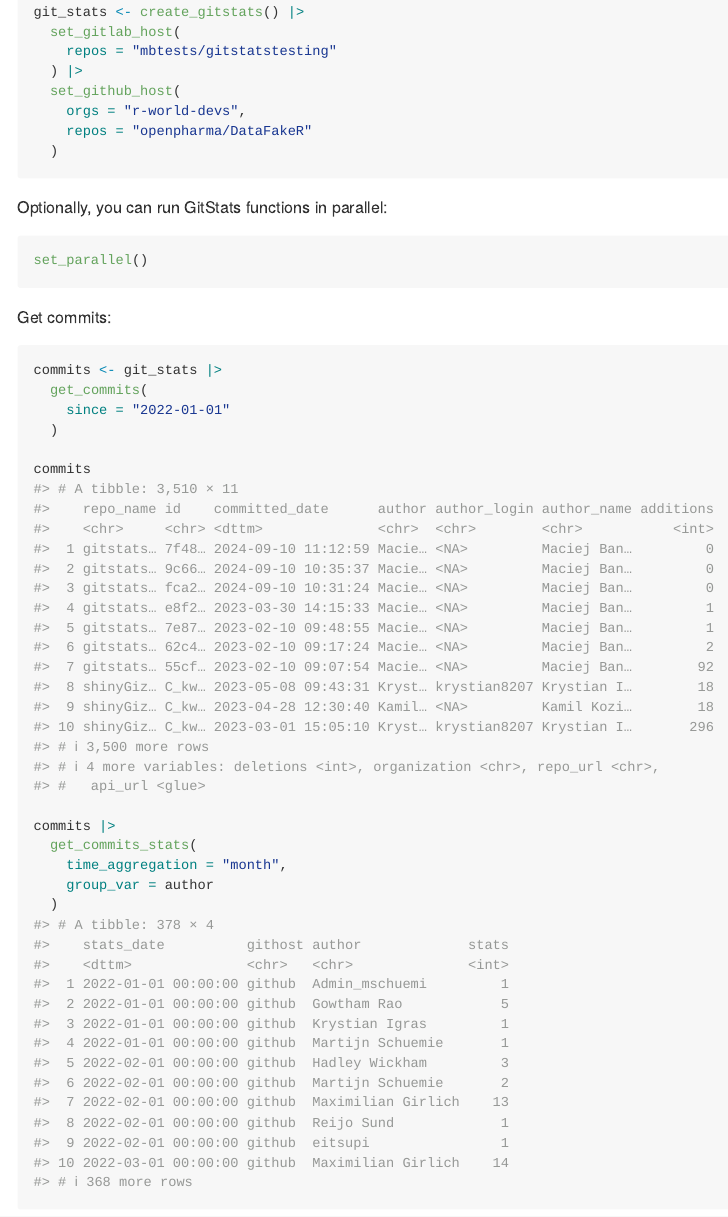
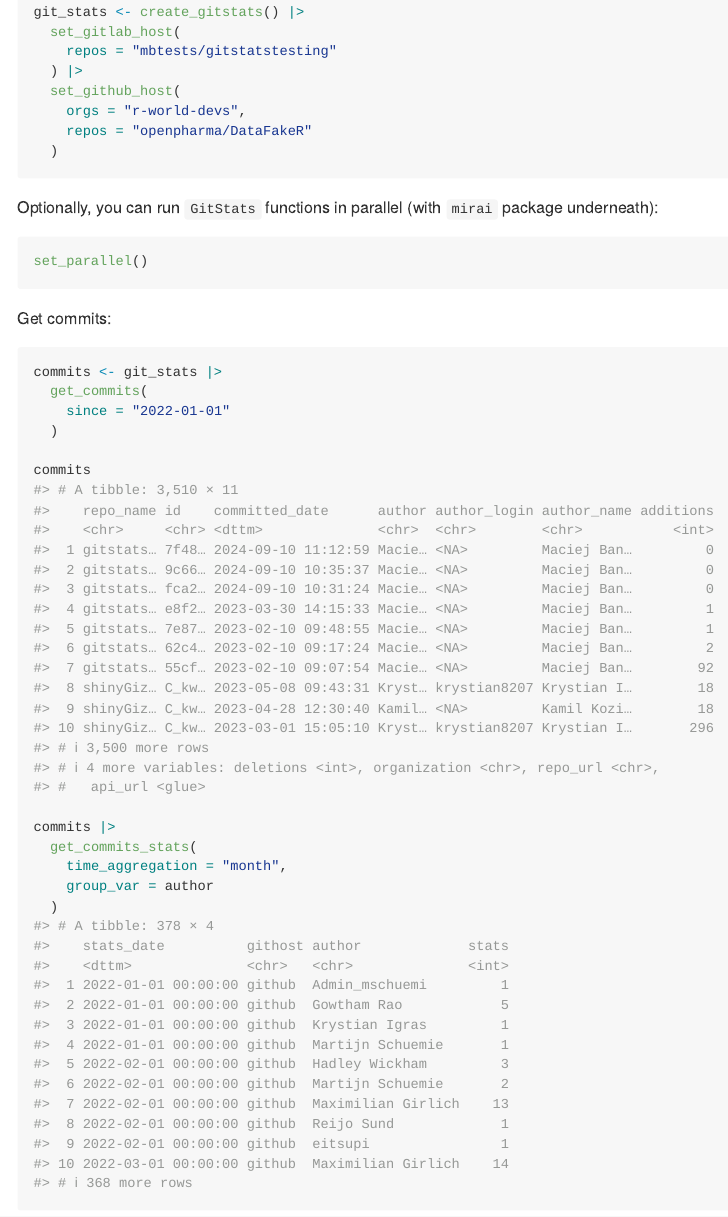
Before and after one commit to r-world-devs/GitStats, an R Markdown document (README.Rmd): the page in a window 1100 px wide, from 900 px down. The pictures show the output file README.md that the author committed with the source, drawn offline in the style of GitHub; badge pictures from the web are left out.

Commit message:
Update README and function docs.

````diff
--- a/README.Rmd
+++ b/README.Rmd
@@ -68,7 +68,7 @@ git_stats <- create_gitstats() |>
   )
 ```
 
-Optionally, you can run GitStats functions in parallel:
+Optionally, you can run `GitStats` functions in parallel (with `mirai` package underneath):
 
 ```{r}
 set_parallel()
````
Also changed, not shown: R/gitstats_functions.R (+5 -0 lines), README.md, 1 other file.
